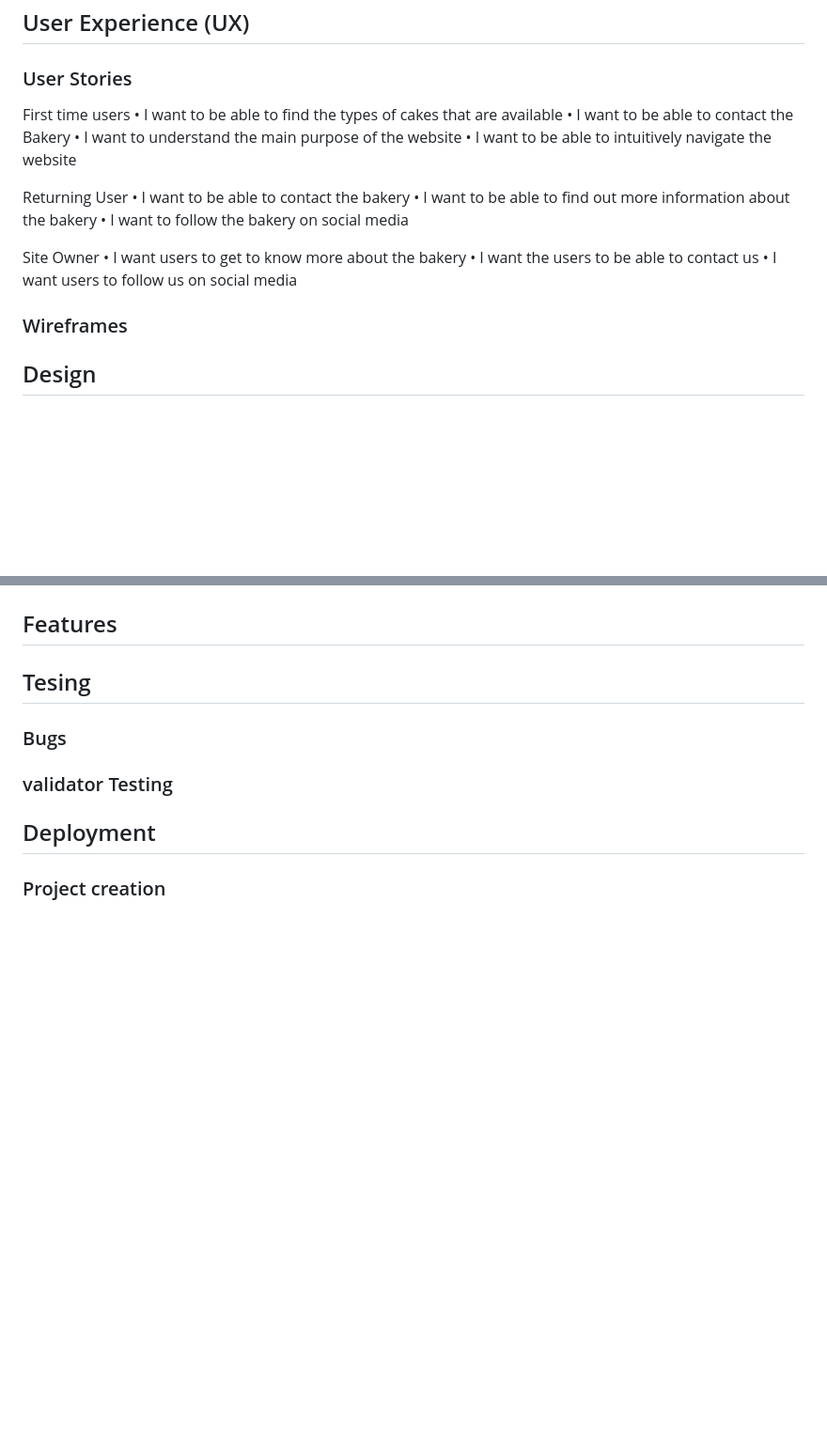
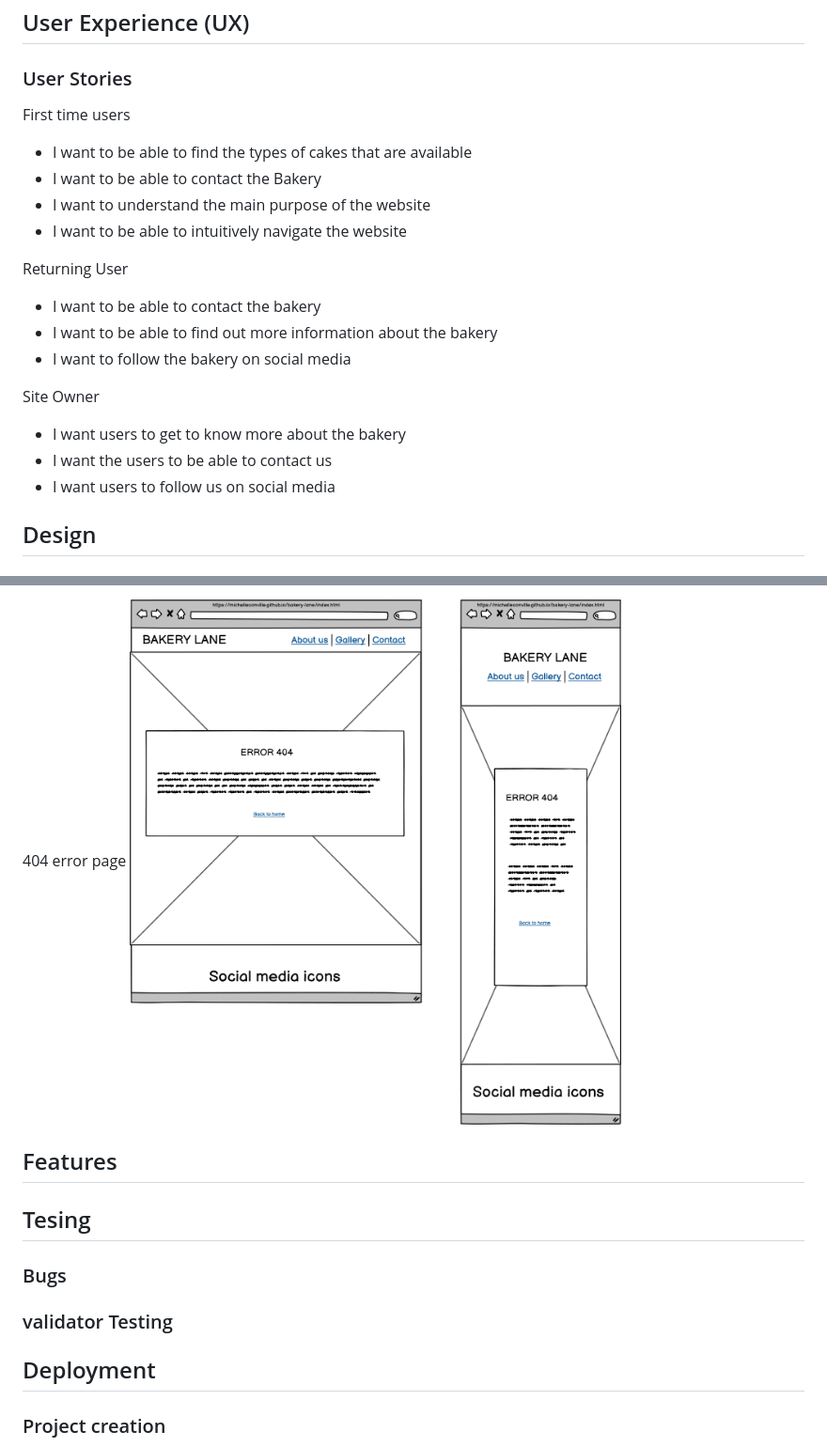
Before and after one commit to michelleconville/bakery-lane, a Markdown page: README.md, 2 parts joined by grey strips. Shown at 94% size. Rendered like a GitHub page; pictures changed too: assets/images/wireframes/404.html.png (added); blank space fills up the shorter version.

Commit message:
Doc: Add structure and wireframes to the README file

```diff
--- a/README.md
+++ b/README.md
@@ -19,22 +21,21 @@ This website's main goal is to show users the bakery and introduce new customers
 ## User Experience (UX)
 ### User Stories
 First time users
-•	I want to be able to find the types of cakes that are available
-•	I want to be able to contact the Bakery
-•	I want to understand the main purpose of the website
-•	I want to be able to intuitively navigate the website
+*	I want to be able to find the types of cakes that are available
+*	I want to be able to contact the Bakery
+*	I want to understand the main purpose of the website
+*	I want to be able to intuitively navigate the website
 
 Returning User
-•	I want to be able to contact the bakery
-•	I want to be able to find out more information about the bakery
-•	I want to follow the bakery on social media
+*	I want to be able to contact the bakery
+*	I want to be able to find out more information about the bakery
+*	I want to follow the bakery on social media
 
 Site Owner
-•	I want users to get to know more about the bakery
-•	I want the users to be able to contact us
-•	I want users to follow us on social media
+*   I want users to get to know more about the bakery
+*	I want the users to be able to contact us
+*   I want users to follow us on social media
 
-### Wireframes
 
 ## Design
 ### Device Dimensions
@@ -55,3 +81,5 @@ Fonts were imported from [Google Fonts](https://fonts.google.com/). The backup f
+404 error page
+![404.html](assets/images/wireframes/404.html.png)
 
 ## Features
 
```
Also changed, not shown: other parts of README.md (+27 -0 lines), assets/images/wireframes/about-us.html.png (added), assets/images/wireframes/contact.html.png (added), assets/images/wireframes/gallery.html.png (added), assets/images/wireframes/index.html.png (added), assets/images/wireframes/thank.you.html.png (added).
